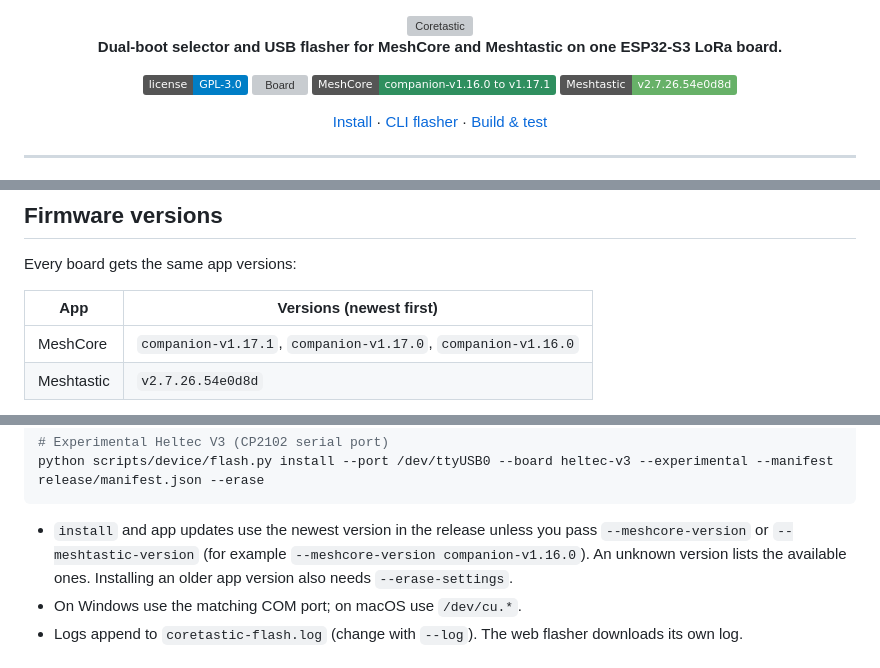
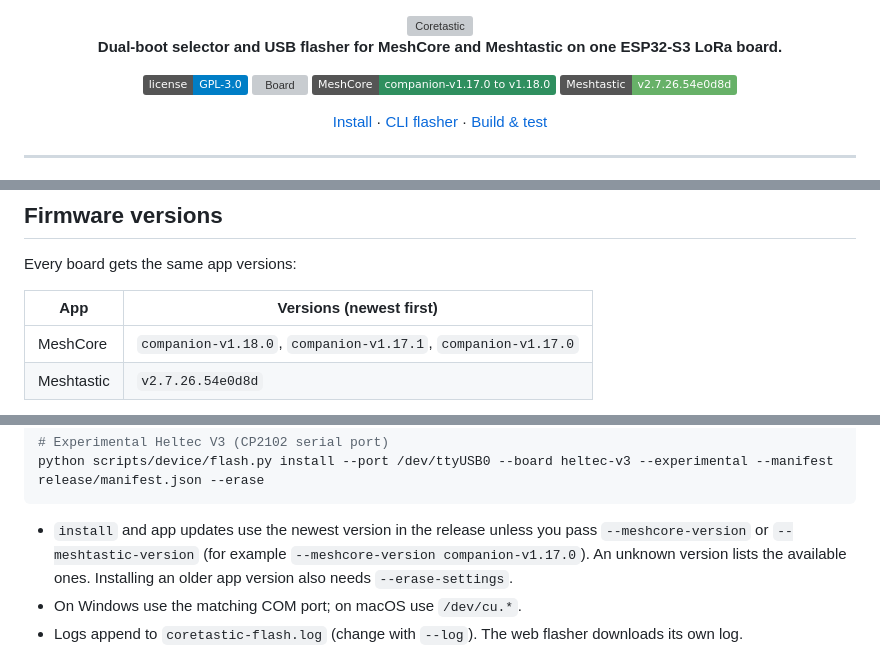
Before and after one commit to haydenkz/coretastic, a Markdown page: README.md, 3 parts joined by grey strips. Rendered like a GitHub page; badges without logos; grey boxes are pictures that could not be loaded.

Commit message:
List companion-v1.18.0 in the README
Co-Authored-By: Claude Opus 5.5 <noreply@anthropic.com>

````diff
--- a/README.md
+++ b/README.md
@@ -6,7 +6,7 @@
 
 [![License: GPL-3.0](https://img.shields.io/badge/license-GPL--3.0-blue.svg)](LICENSE)
 [![Board](https://img.shields.io/badge/board-Heltec%20V4.2%2FV4.3%20OLED%20%C2%B7%20V3%20(experimental)-informational)](#supported-hardware)
-[![MeshCore](https://img.shields.io/badge/MeshCore-companion--v1.16.0%20to%20v1.17.1-2f8f5f)](#firmware-versions)
+[![MeshCore](https://img.shields.io/badge/MeshCore-companion--v1.17.0%20to%20v1.18.0-2f8f5f)](#firmware-versions)
 [![Meshtastic](https://img.shields.io/badge/Meshtastic-v2.7.26.54e0d8d-67b168)](#firmware-versions)
 
 [Install](#install-and-switch) · [CLI flasher](#command-line-flasher) · [Build & test](#building-and-testing)
@@ -44,7 +44,7 @@ Every board gets the same app versions:
 
 | App | Versions (newest first) |
 | --- | --- |
-| MeshCore | `companion-v1.17.1`, `companion-v1.17.0`, `companion-v1.16.0` |
+| MeshCore | `companion-v1.18.0`, `companion-v1.17.1`, `companion-v1.17.0` |
 | Meshtastic | `v2.7.26.54e0d8d` |
 
 Each release offers up to three of the latest stable upstream versions per app, limited to versions that support both the V4.2 and V4.3 LoRa front ends. Older Meshtastic stable releases (such as `v2.7.15`) only drive the V4.2 front end, so they are not offered. Pinned revisions are recorded in [`upstream-lock.json`](upstream-lock.json).
@@ -105,7 +105,7 @@ python scripts/device/flash.py restore  --port /dev/ttyACM0 --board heltec-v4-ol
 python scripts/device/flash.py install --port /dev/ttyUSB0 --board heltec-v3 --experimental --manifest release/manifest.json --erase
 ```
 
-- `install` and app updates use the newest version in the release unless you pass `--meshcore-version` or `--meshtastic-version` (for example `--meshcore-version companion-v1.16.0`). An unknown version lists the available ones. Installing an older app version also needs `--erase-settings`.
+- `install` and app updates use the newest version in the release unless you pass `--meshcore-version` or `--meshtastic-version` (for example `--meshcore-version companion-v1.17.0`). An unknown version lists the available ones. Installing an older app version also needs `--erase-settings`.
 - On Windows use the matching COM port; on macOS use `/dev/cu.*`.
 - Logs append to `coretastic-flash.log` (change with `--log`). The web flasher downloads its own log.
 
````
Also changed, not shown: other parts of README.md (+1 -1 lines).
